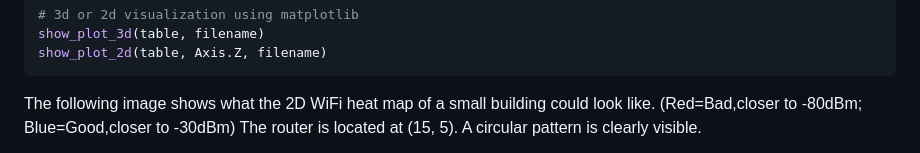
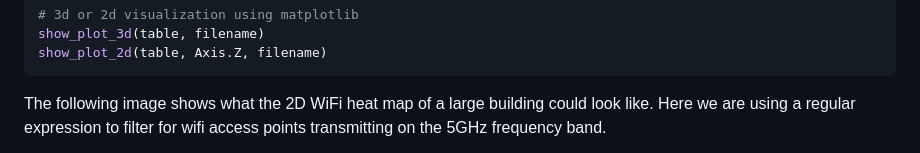
Before and after one commit to maxwellmatthis/heatmapper, a Markdown page: README.md, the part around the change printed below. Rendered like a GitHub page.

Commit message:
Update image
- more impressive dataset
- new visualization features (color bar)

````diff
--- a/README.md
+++ b/README.md
@@ -74,5 +74,5 @@ show_plot_3d(table, filename)
 show_plot_2d(table, Axis.Z, filename)
 ```
 
-The following image shows what the 2D WiFi heat map of a small building could look like. (Red=Bad,closer to -80dBm; Blue=Good,closer to -30dBm) The router is located at (15, 5). A circular pattern is clearly visible.
+The following image shows what the 2D WiFi heat map of a large building could look like. Here we are using a regular expression to filter for wifi access points transmitting on the 5GHz frequency band.
 
````
Also changed, not shown: other parts of README.md (+1 -1 lines).
